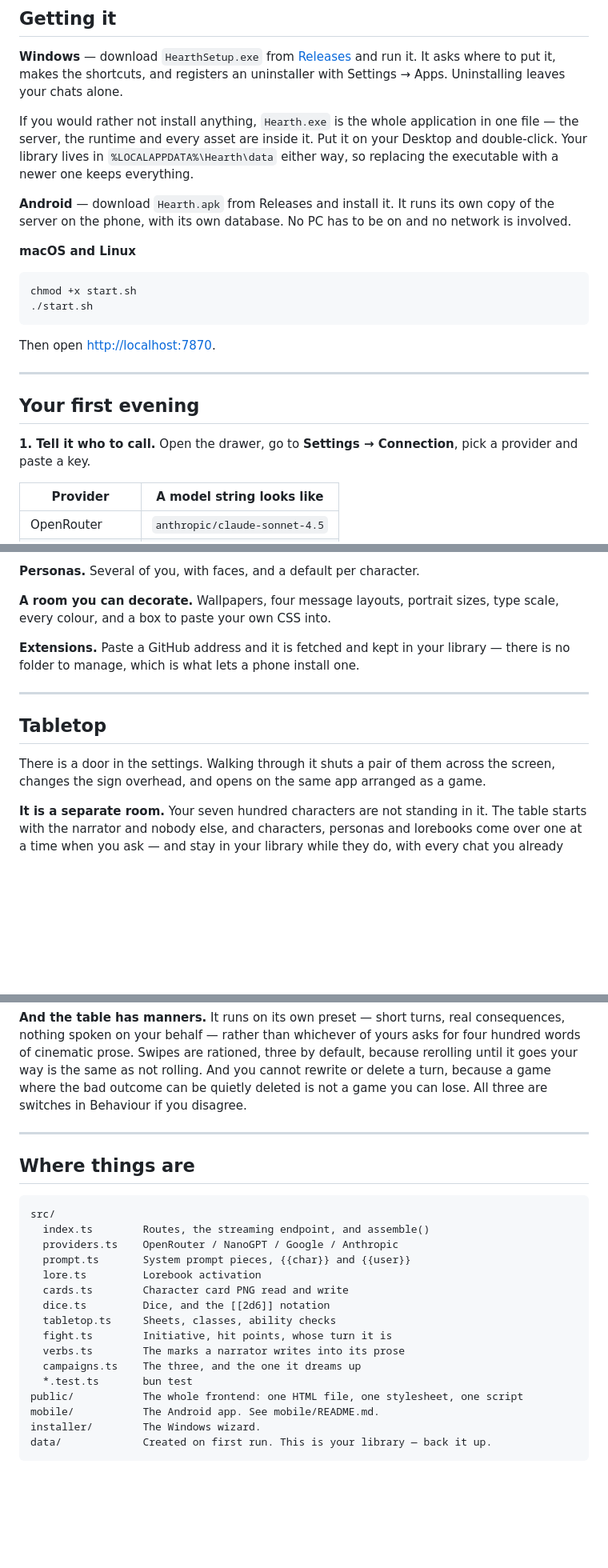
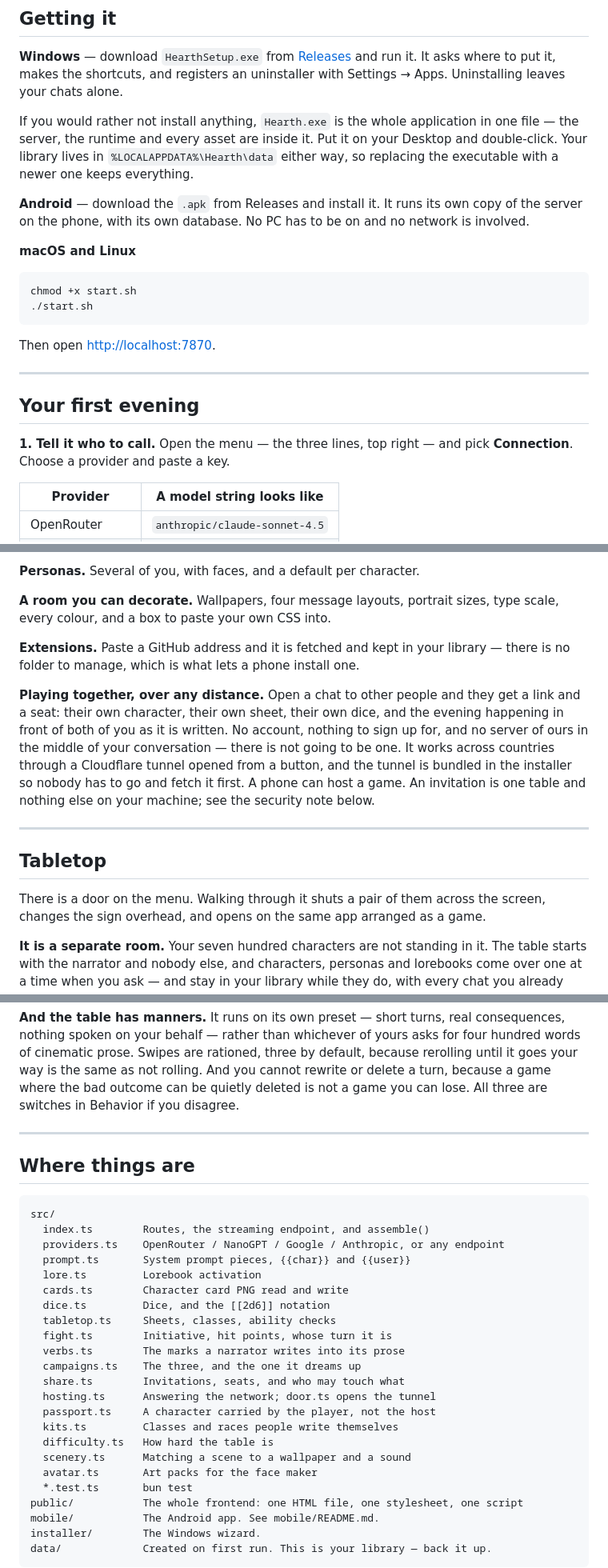
Before and after one commit to pokeberrypie/Hearth, a Markdown page: README.md, 3 parts joined by grey strips. Shown at 80% size. GitHub-like rendering; blank space fills up the shorter version.

Commit message:
The README did not mention multiplayer
On the multiplayer release. It is the headline feature of v0.2.0 and the front
page of the project said nothing about it, which is the sort of thing you only
notice when somebody reads the page rather than the diff.

Also, prompted by being asked whether downloading the installer requires
installing Inno Setup: it does not, and the line saying so was under "Building
it" and still read like a requirement for the download. It now says which one
it means, out loud.

The rest is rot that had accumulated over two days:

- "Settings > Connection" and "a door in the settings", from before settings
  stopped being a place and became the menu.
- "Behaviour", which the app stopped spelling that way.
- A file listing missing the nine modules added since, and a providers line
  that named four services when it now takes any endpoint at all.
- "download Hearth.apk", which is published with its version in the name.

The test count is gone rather than corrected. It said 440-odd against 639, and
a number that has to be edited by hand to stay true is one that will be wrong
again by Tuesday.

Co-Authored-By: Claude Opus 5 <noreply@anthropic.com>

````diff
--- a/README.md
+++ b/README.md
@@ -22,7 +22,7 @@ in one file — the server, the runtime and every asset are inside it. Put it on
 your Desktop and double-click. Your library lives in `%LOCALAPPDATA%\Hearth\data`
 either way, so replacing the executable with a newer one keeps everything.
 
-**Android** — download `Hearth.apk` from Releases and install it. It runs its
+**Android** — download the `.apk` from Releases and install it. It runs its
 own copy of the server on the phone, with its own database. No PC has to be on
 and no network is involved.
 
@@ -39,8 +39,8 @@ Then open <http://localhost:7870>.
 
 ## Your first evening
 
-**1. Tell it who to call.** Open the drawer, go to **Settings → Connection**,
-pick a provider and paste a key.
+**1. Tell it who to call.** Open the menu — the three lines, top right — and
+pick **Connection**. Choose a provider and paste a key.
 
 | Provider | A model string looks like |
 |---|---|
@@ -90,11 +90,20 @@ type scale, every colour, and a box to paste your own CSS into.
 **Extensions.** Paste a GitHub address and it is fetched and kept in your
 library — there is no folder to manage, which is what lets a phone install one.
 
+**Playing together, over any distance.** Open a chat to other people and they
+get a link and a seat: their own character, their own sheet, their own dice,
+and the evening happening in front of both of you as it is written. No account,
+nothing to sign up for, and no server of ours in the middle of your conversation
+— there is not going to be one. It works across countries through a Cloudflare
+tunnel opened from a button, and the tunnel is bundled in the installer so
+nobody has to go and fetch it first. A phone can host a game. An invitation is
+one table and nothing else on your machine; see the security note below.
+
 ---
 
 ## Tabletop
 
-There is a door in the settings. Walking through it shuts a pair of them across
+There is a door on the menu. Walking through it shuts a pair of them across
 the screen, changes the sign overhead, and opens on the same app arranged as a
 game.
 
@@ -143,7 +152,7 @@ asks for four hundred words of cinematic prose. Swipes are rationed, three by
 default, because rerolling until it goes your way is the same as not rolling.
 And you cannot rewrite or delete a turn, because a game where the bad outcome
 can be quietly deleted is not a game you can lose. All three are switches in
-Behaviour if you disagree.
+Behavior if you disagree.
 
 ---
 
@@ -152,7 +161,7 @@ Behaviour if you disagree.
 ```
 src/
   index.ts        Routes, the streaming endpoint, and assemble()
-  providers.ts    OpenRouter / NanoGPT / Google / Anthropic
+  providers.ts    OpenRouter / NanoGPT / Google / Anthropic, or any endpoint
   prompt.ts       System prompt pieces, {{char}} and {{user}}
   lore.ts         Lorebook activation
   cards.ts        Character card PNG read and write
@@ -161,6 +170,13 @@ src/
   fight.ts        Initiative, hit points, whose turn it is
   verbs.ts        The marks a narrator writes into its prose
   campaigns.ts    The three, and the one it dreams up
+  share.ts        Invitations, seats, and who may touch what
+  hosting.ts      Answering the network; door.ts opens the tunnel
+  passport.ts     A character carried by the player, not the host
+  kits.ts         Classes and races people write themselves
+  difficulty.ts   How hard the table is
+  scenery.ts      Matching a scene to a wallpaper and a sound
+  avatar.ts       Art packs for the face maker
   *.test.ts       bun test
 public/           The whole frontend: one HTML file, one stylesheet, one script
 mobile/           The Android app. See mobile/README.md.
````
Also changed, not shown: other parts of README.md (+4 -2 lines).
